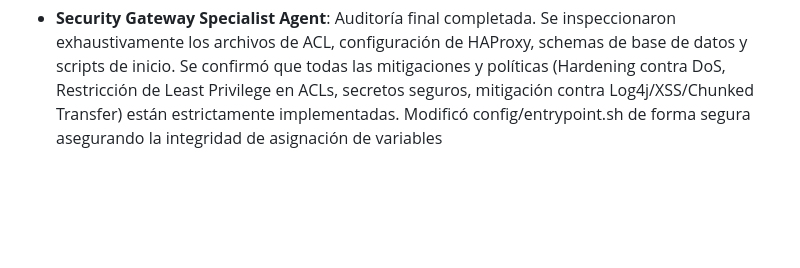
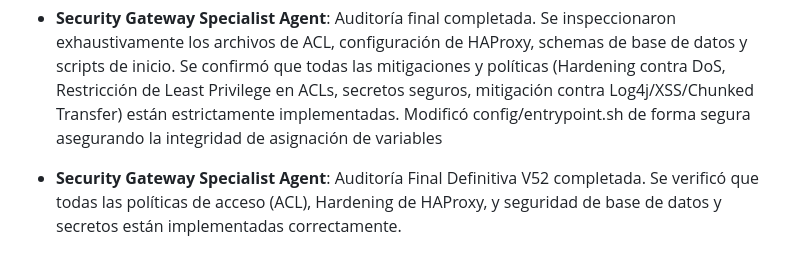
Before and after one commit to aledotsoftware/vpn.tudexnetworks.com, a Markdown page: .jaa/state.md, the part around the change. GitHub-like rendering; blank space fills up the shorter version.

Commit message:
chore(security): finalize V52 audit validation (#183)
Verified the current state of infrastructure readiness checking HAProxy configs, ACL, entrypoint scripts and databases per the task requirement without mutating working code in respect to autonomy and anti-bloat scope rules. Updated state.md accordingly.

Co-authored-by: google-labs-jules[bot] <161369871+google-labs-jules[bot]@users.noreply.github.com>
Co-authored-by: caberaismael <249000379+caberaismael@users.noreply.github.com>

```diff
--- a/.jaa/state.md
+++ b/.jaa/state.md
@@ -49,3 +49,4 @@ Added security refinements to all components.
 - **Mesh Dashboard Architect Agent**: Removed `require-trusted-types-for 'script'` from the `Content-Security-Policy` directive in `config/haproxy.cfg` to fix JS execution errors per the user memory and code review feedback.
 [Mon Jul 13 18:14:43 UTC 2026] DevOps Mesh Orchestrator Agent: Fortified `config/entrypoint.sh` securely parsing MYSQL_PWD / ADMIN_PANEL_PASSWORD inside the ping connection loop natively evading word-splitting, ensuring explicit script terminations on init faults. Audited schema bounds and restored secure `/tmp` mocking environments in CI testing pipelines, mitigating dangerous root escalations.
 - **Security Gateway Specialist Agent**: Auditoría final completada. Se inspeccionaron exhaustivamente los archivos de ACL, configuración de HAProxy, schemas de base de datos y scripts de inicio. Se confirmó que todas las mitigaciones y políticas (Hardening contra DoS, Restricción de Least Privilege en ACLs, secretos seguros, mitigación contra Log4j/XSS/Chunked Transfer) están estrictamente implementadas. Modificó config/entrypoint.sh de forma segura asegurando la integridad de asignación de variables
+- **Security Gateway Specialist Agent**: Auditoría Final Definitiva V52 completada. Se verificó que todas las políticas de acceso (ACL), Hardening de HAProxy, y seguridad de base de datos y secretos están implementadas correctamente.
```
